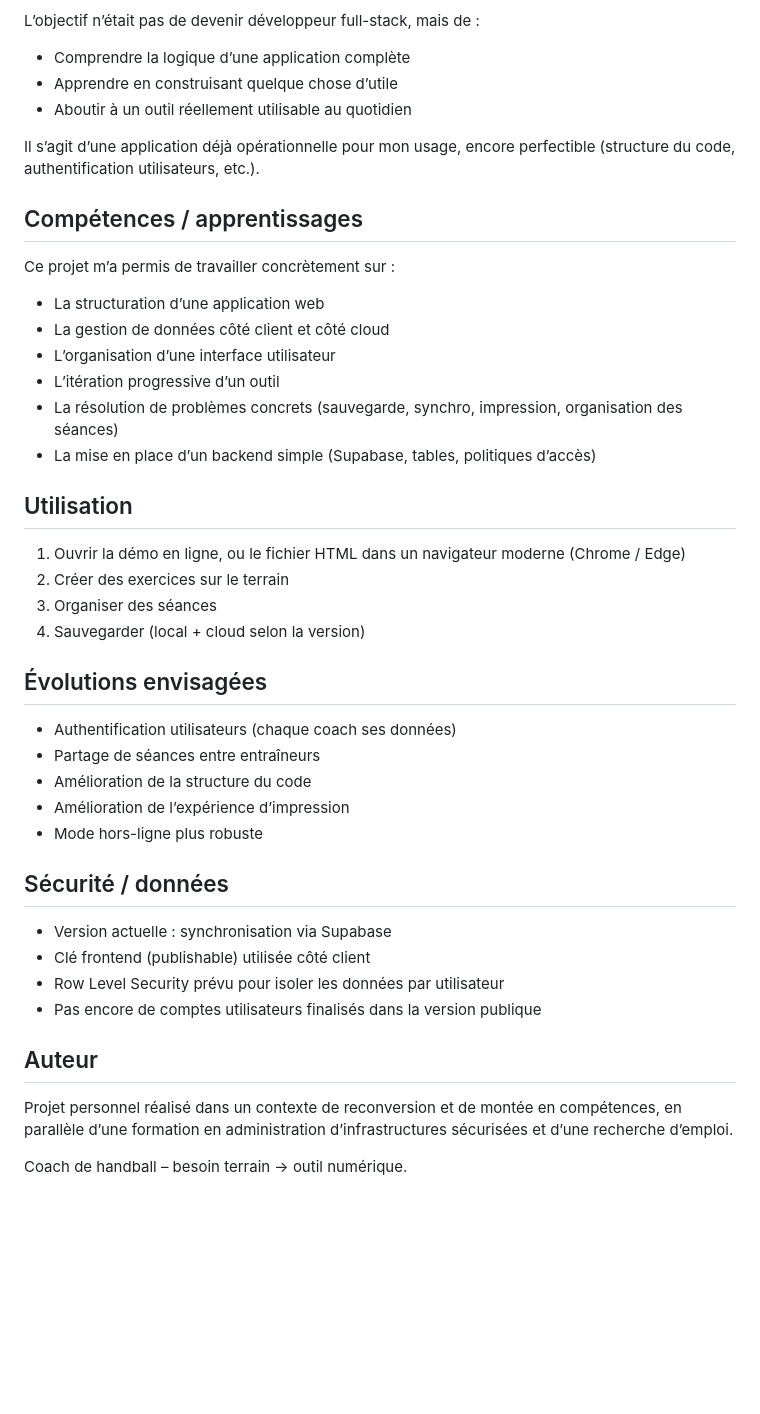
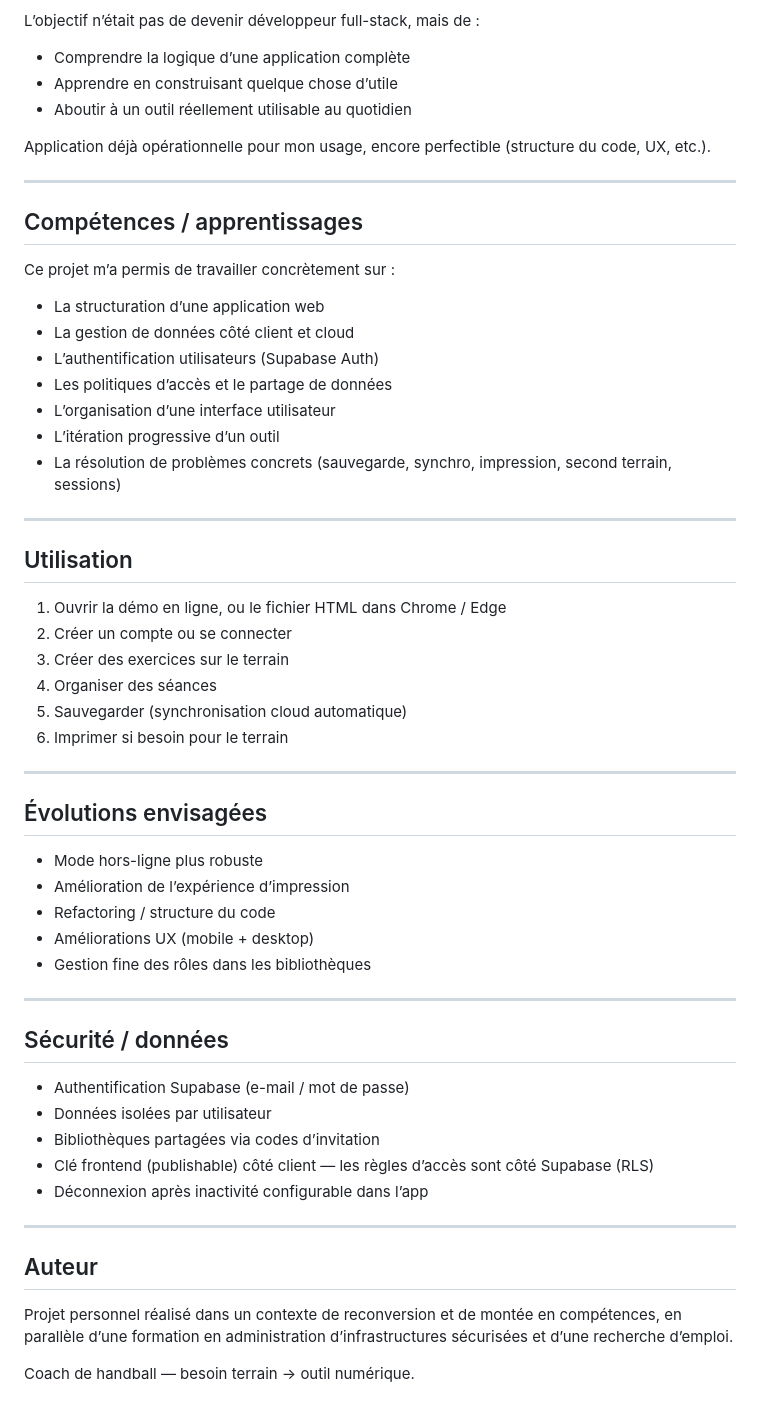
Before and after one commit to Mytechadmin/Handcoach, a Markdown page: README.md, the part around one of its changes. GitHub-like rendering; blank space fills up the shorter version.

```diff
--- a/README.md
+++ b/README.md
@@ -44,43 +73,57 @@ L’objectif n’était pas de devenir développeur full-stack, mais de :
 - Apprendre en construisant quelque chose d’utile
 - Aboutir à un outil réellement utilisable au quotidien
 
-Il s’agit d’une application déjà opérationnelle pour mon usage, encore perfectible (structure du code, authentification utilisateurs, etc.).
+Application déjà opérationnelle pour mon usage, encore perfectible (structure du code, UX, etc.).
+
+---
 
 ## Compétences / apprentissages
 
 Ce projet m’a permis de travailler concrètement sur :
 
 - La structuration d’une application web
-- La gestion de données côté client et côté cloud
+- La gestion de données côté client et cloud
+- L’authentification utilisateurs (Supabase Auth)
+- Les politiques d’accès et le partage de données
 - L’organisation d’une interface utilisateur
 - L’itération progressive d’un outil
-- La résolution de problèmes concrets (sauvegarde, synchro, impression, organisation des séances)
-- La mise en place d’un backend simple (Supabase, tables, politiques d’accès)
+- La résolution de problèmes concrets (sauvegarde, synchro, impression, second terrain, sessions)
+
+---
 
 ## Utilisation
 
-1. Ouvrir la démo en ligne, ou le fichier HTML dans un navigateur moderne (Chrome / Edge)
-2. Créer des exercices sur le terrain
-3. Organiser des séances
-4. Sauvegarder (local + cloud selon la version)
+1. Ouvrir la démo en ligne, ou le fichier HTML dans Chrome / Edge
+2. Créer un compte ou se connecter
+3. Créer des exercices sur le terrain
+4. Organiser des séances
+5. Sauvegarder (synchronisation cloud automatique)
+6. Imprimer si besoin pour le terrain
+
+---
 
 ## Évolutions envisagées
 
-- Authentification utilisateurs (chaque coach ses données)
-- Partage de séances entre entraîneurs
-- Amélioration de la structure du code
+- Mode hors-ligne plus robuste
 - Amélioration de l’expérience d’impression
-- Mode hors-ligne plus robuste
+- Refactoring / structure du code
+- Améliorations UX (mobile + desktop)
+- Gestion fine des rôles dans les bibliothèques
+
+---
 
 ## Sécurité / données
 
-- Version actuelle : synchronisation via Supabase
-- Clé frontend (publishable) utilisée côté client
-- Row Level Security prévu pour isoler les données par utilisateur
-- Pas encore de comptes utilisateurs finalisés dans la version publique
+- Authentification Supabase (e-mail / mot de passe)
+- Données isolées par utilisateur
+- Bibliothèques partagées via codes d’invitation
+- Clé frontend (publishable) côté client — les règles d’accès sont côté Supabase (RLS)
+- Déconnexion après inactivité configurable dans l’app
+
+---
 
 ## Auteur
 
 Projet personnel réalisé dans un contexte de reconversion et de montée en compétences, en parallèle d’une formation en administration d’infrastructures sécurisées et d’une recherche d’emploi.
 
-Coach de handball – besoin terrain → outil numérique.
+Coach de handball — besoin terrain → outil numérique.
```
Also changed, not shown: other parts of README.md (+40 -11 lines).
